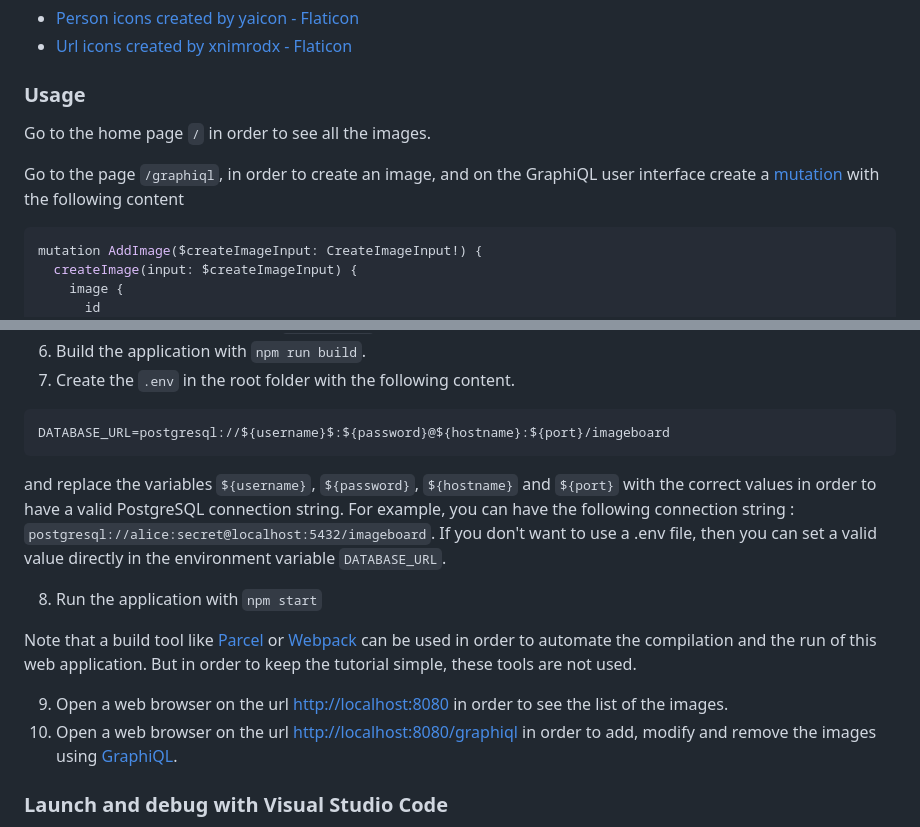
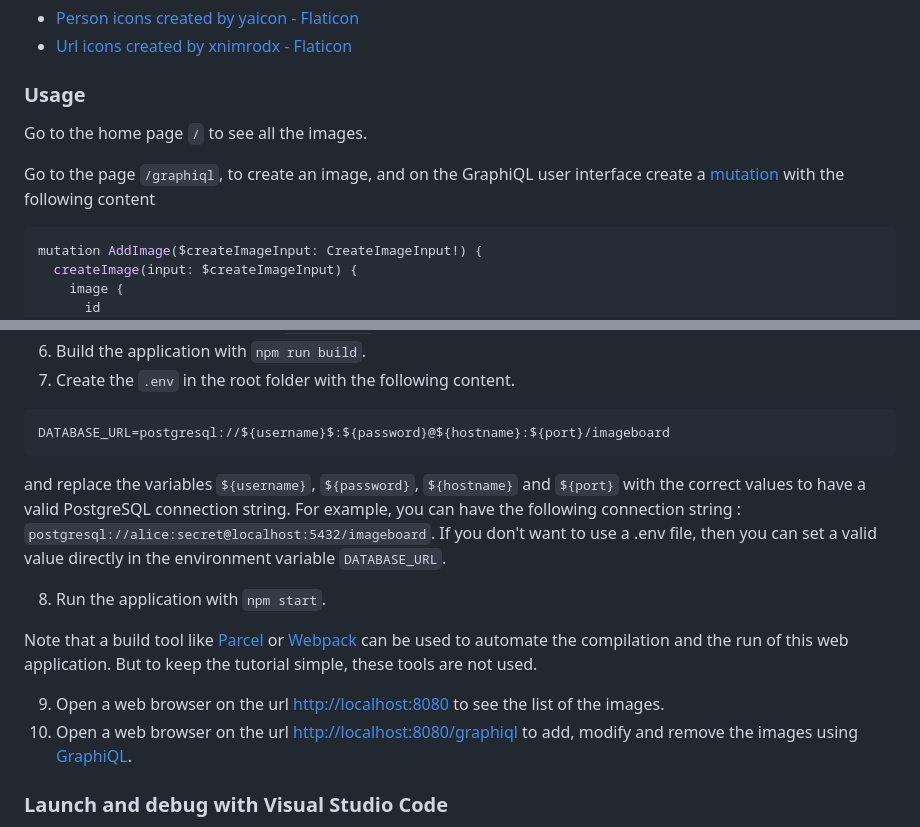
Before and after one commit to kaizar36/imageboard, a Markdown page: README.md, 2 parts joined by grey strips. Drawn GitHub-style.

````diff
--- a/README.md
+++ b/README.md
@@ -27,9 +27,9 @@ Note : this diagram is built with [draw.io](https://www.drawio.com/) and uses th
 
 ### Usage
 
-Go to the home page `/` in order to see all the images.
+Go to the home page `/` to see all the images.
 
-Go to the page `/graphiql`, in order to create an image, and on the GraphiQL user interface create a [mutation](https://graphql.com/learn/mutations) with the following content
+Go to the page `/graphiql`, to create an image, and on the GraphiQL user interface create a [mutation](https://graphql.com/learn/mutations) with the following content
 
 ```js
 mutation AddImage($createImageInput: CreateImageInput!) {
@@ -104,16 +104,16 @@ The UML diagrams are built with [PlantUML](https://plantuml.com/).
 ```
 DATABASE_URL=postgresql://${username}$:${password}@${hostname}:${port}/imageboard
 ```
-and replace the variables `${username}`, `${password}`, `${hostname}` and `${port}` with the correct values in order to have a valid PostgreSQL connection string.
+and replace the variables `${username}`, `${password}`, `${hostname}` and `${port}` with the correct values to have a valid PostgreSQL connection string.
 For example, you can have the following connection string : `postgresql://alice:secret@localhost:5432/imageboard`.
 If you don't want to use a .env file, then you can set a valid value directly in the environment variable `DATABASE_URL`.
 
-8. Run the application with `npm start`
+8. Run the application with `npm start`.
 
-Note that a build tool like [Parcel](https://parceljs.org/) or [Webpack](https://webpack.js.org/) can be used in order to automate the compilation and the run of this web application. But in order to keep the tutorial simple, these tools are not used.
+Note that a build tool like [Parcel](https://parceljs.org/) or [Webpack](https://webpack.js.org/) can be used to automate the compilation and the run of this web application. But to keep the tutorial simple, these tools are not used.
 
-9. Open a web browser on the url <http://localhost:8080> in order to see the list of the images.
-10. Open a web browser on the url <http://localhost:8080/graphiql> in order to add, modify and remove the images using [GraphiQL](https://github.com/graphql/graphiql).
+9. Open a web browser on the url <http://localhost:8080> to see the list of the images.
+10. Open a web browser on the url <http://localhost:8080/graphiql> to add, modify and remove the images using [GraphiQL](https://github.com/graphql/graphiql).
 
 ### Launch and debug with Visual Studio Code
 
````
